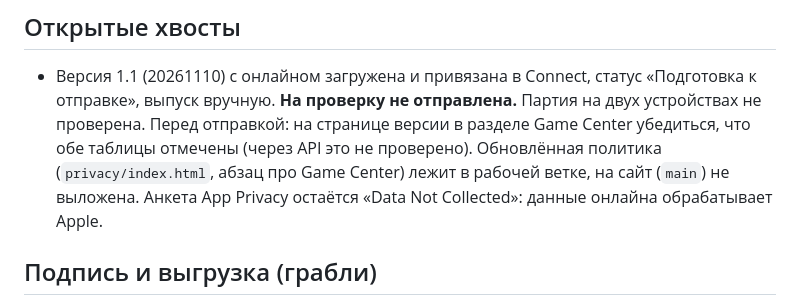
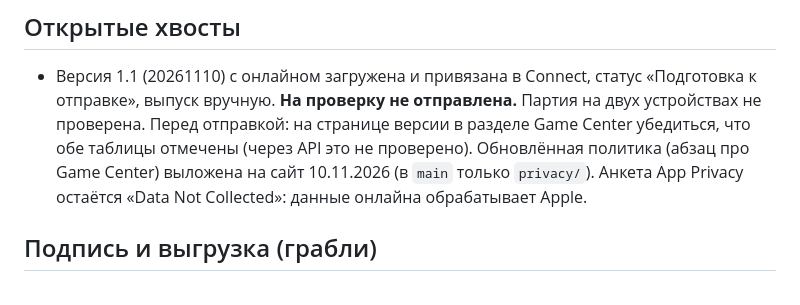
Before and after one commit to vladmon-1981/chess-multiverse, a Markdown page: CLAUDE.md, the part around the change. Drawn GitHub-style.

```diff
--- a/CLAUDE.md
+++ b/CLAUDE.md
@@ -40,7 +40,7 @@
 - Версия 1.1 (20261110) с онлайном загружена и привязана в Connect, статус «Подготовка к отправке», выпуск вручную.
   **На проверку не отправлена.** Партия на двух устройствах не проверена. Перед отправкой: на странице версии
   в разделе Game Center убедиться, что обе таблицы отмечены (через API это не проверено). Обновлённая
-  политика (`privacy/index.html`, абзац про Game Center) лежит в рабочей ветке, на сайт (`main`) не выложена.
+  политика (абзац про Game Center) выложена на сайт 10.11.2026 (в `main` только `privacy/`).
   Анкета App Privacy остаётся «Data Not Collected»: данные онлайна обрабатывает Apple.
 
 ## Подпись и выгрузка (грабли)
```
Also changed, not shown: JOURNAL.md (+1 -1 lines).
